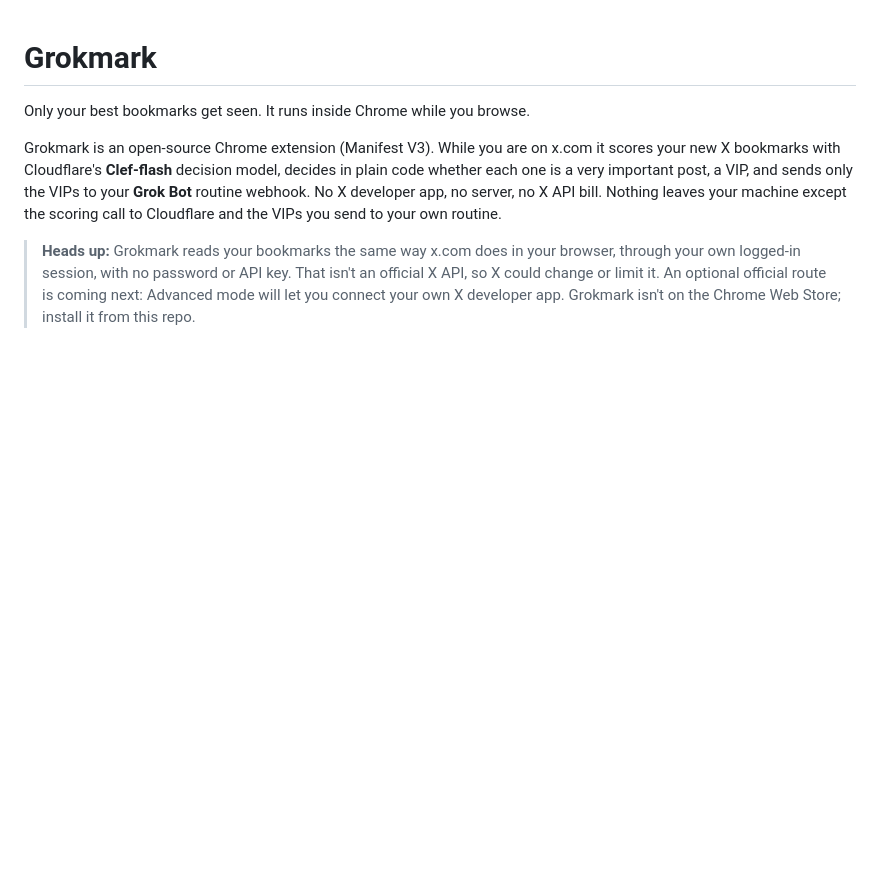
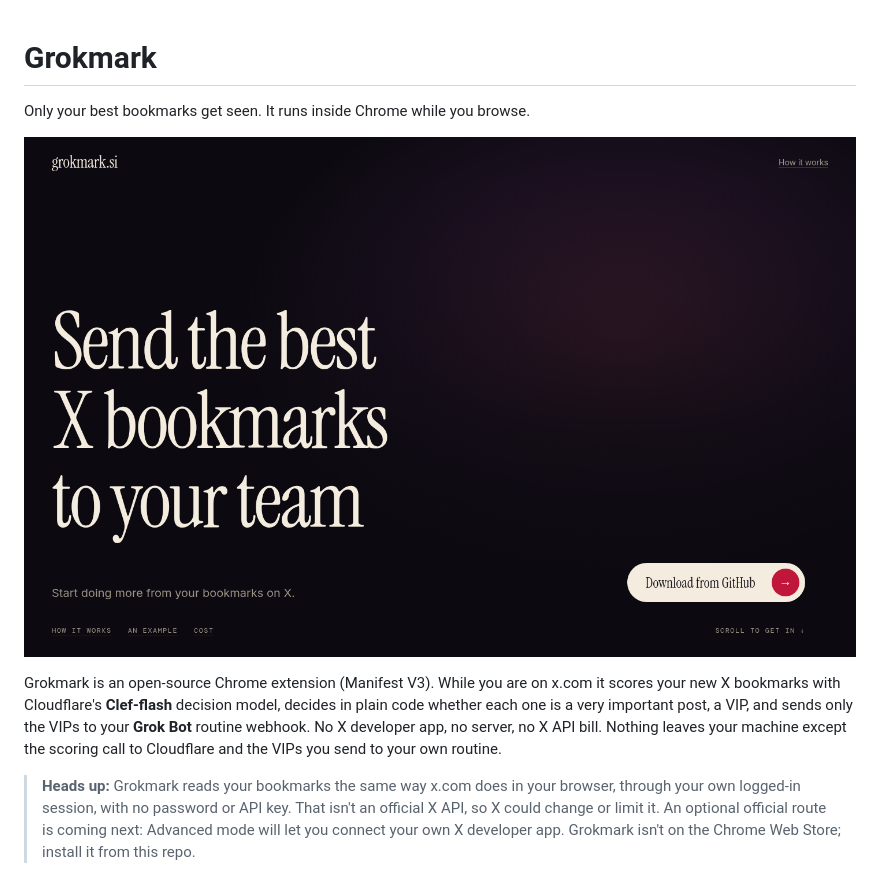
Before and after one commit to liminalprompt/grokmark, a Markdown page: README.md, the part around the change. Drawn GitHub-style; pictures changed too: docs/homepage.png (added); blank space fills up the shorter version.

Commit message:
README: homepage screenshot near the top

```diff
--- a/README.md
+++ b/README.md
@@ -1,6 +1,8 @@
 # Grokmark
 
 Only your best bookmarks get seen. It runs inside Chrome while you browse.
+
+![The Grokmark homepage: Send the best X bookmarks to your team](docs/homepage.png)
 
 Grokmark is an open-source Chrome extension (Manifest V3). While you are on x.com it scores your new X bookmarks with Cloudflare's **Clef-flash** decision model, decides in plain code whether each one is a very important post, a VIP, and sends only the VIPs to your **Grok Bot** routine webhook. No X developer app, no server, no X API bill. Nothing leaves your machine except the scoring call to Cloudflare and the VIPs you send to your own routine.
 
```
